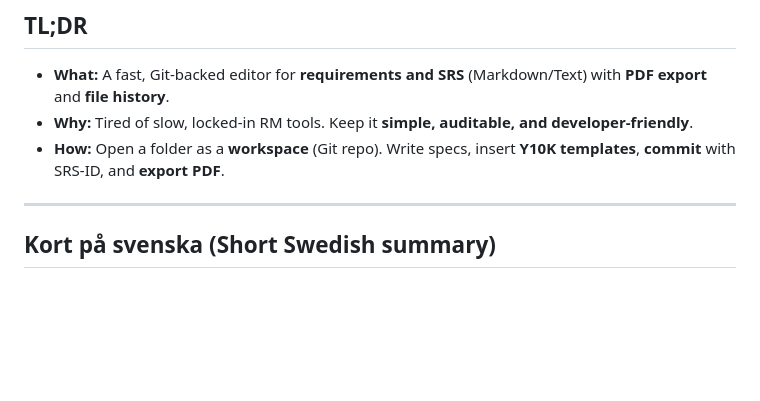
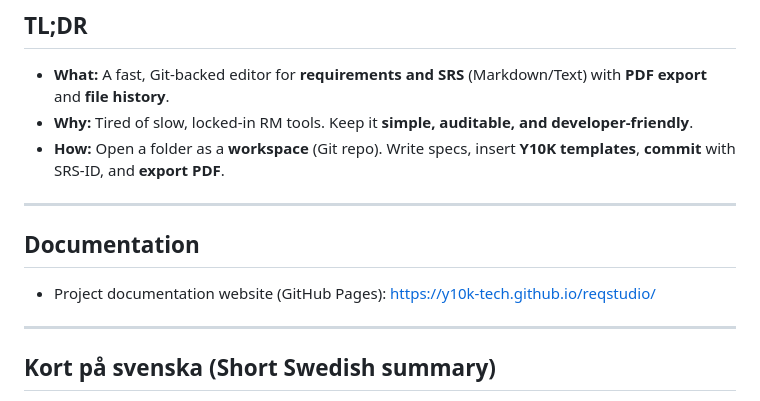
Before and after one commit to Y10K-tech/reqstudio, a Markdown page: README.md, the part around the change. Drawn GitHub-style; blank space fills up the shorter version.

Commit message:
docs
gitub pages

```diff
--- a/README.md
+++ b/README.md
@@ -18,6 +18,13 @@
 - **What:** A fast, Git-backed editor for **requirements and SRS** (Markdown/Text) with **PDF export** and **file history**.
 - **Why:** Tired of slow, locked-in RM tools. Keep it **simple, auditable, and developer-friendly**.
 - **How:** Open a folder as a **workspace** (Git repo). Write specs, insert **Y10K templates**, **commit** with SRS-ID, and **export PDF**.
+
+---
+
+## Documentation
+
+- Project documentation website (GitHub Pages):
+  https://y10k-tech.github.io/reqstudio/
 
 ---
 
```
